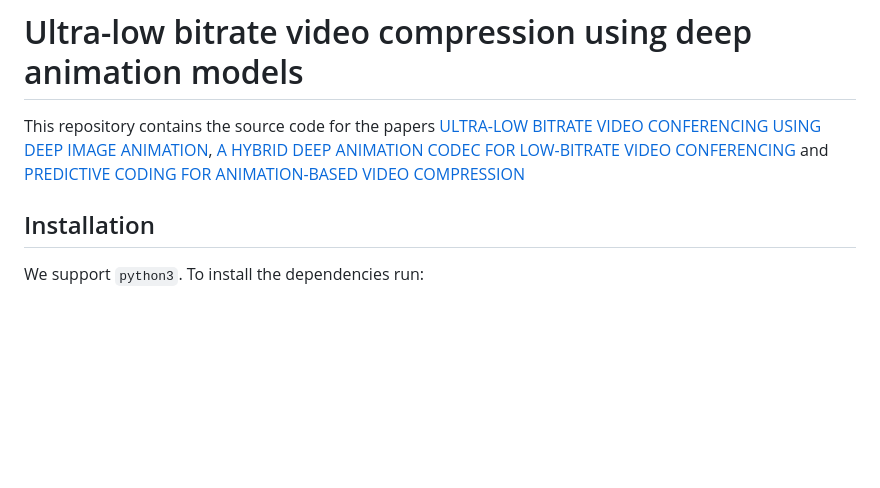
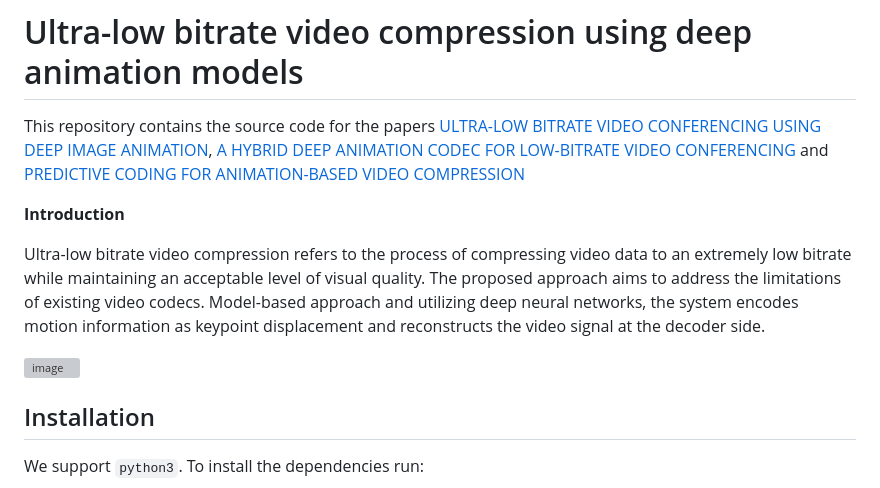
Before and after one commit to TarunAkasapu/UltraLowBitrate, a Markdown page: README.md, the part around the change. GitHub-like rendering; blank space fills up the shorter version; grey boxes are pictures that could not be loaded.

```diff
--- a/README.md
+++ b/README.md
@@ -5,6 +5,13 @@ This repository contains the source code for the papers
 [A HYBRID DEEP ANIMATION CODEC FOR LOW-BITRATE VIDEO CONFERENCING](https://arxiv.org/abs/2207.13530) and
 [PREDICTIVE CODING FOR ANIMATION-BASED VIDEO COMPRESSION](https://arxiv.org/abs/2307.04187)
 
+**Introduction**
+
+Ultra-low bitrate video compression refers to the process of compressing video data to an extremely low bitrate while maintaining an acceptable level of visual quality.
+The proposed approach aims to address the limitations of existing video codecs.
+Model-based approach and utilizing deep neural networks, the system encodes motion information as keypoint displacement and reconstructs the video signal at the decoder side.
+
+![image](https://github.com/TarunAkasapu/UltraLowBitrate/assets/91962762/e914f73f-d9e6-429f-b50f-4f98bd13e16d)
 
 ## Installation
 
```
